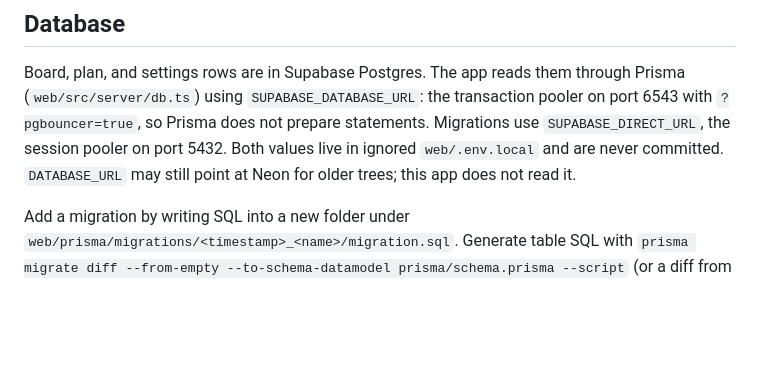
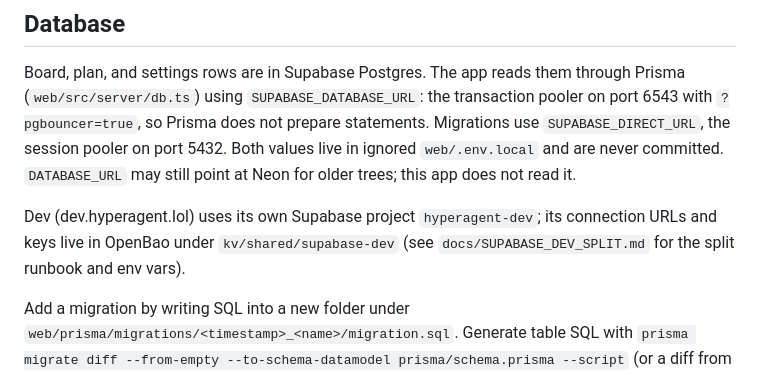
Before and after one commit to oceanseth/hyperagent, a Markdown page: web/README.md, the part around the change. Drawn GitHub-style; blank space fills up the shorter version.

```diff
--- a/web/README.md
+++ b/web/README.md
@@ -69,6 +69,10 @@ prepare statements. Migrations use `SUPABASE_DIRECT_URL`, the session pooler
 on port 5432. Both values live in ignored `web/.env.local` and are never
 committed. `DATABASE_URL` may still point at Neon for older trees; this app
 does not read it.
+
+Dev (dev.hyperagent.lol) uses its own Supabase project `hyperagent-dev`; its
+connection URLs and keys live in OpenBao under `kv/shared/supabase-dev`
+(see `docs/SUPABASE_DEV_SPLIT.md` for the split runbook and env vars).
 
 Add a migration by writing SQL into a new folder under
 `web/prisma/migrations/<timestamp>_<name>/migration.sql`. Generate table SQL
```
Also changed, not shown: AGENTS.md (+12 -12 lines), README.md (+5 -5 lines).
